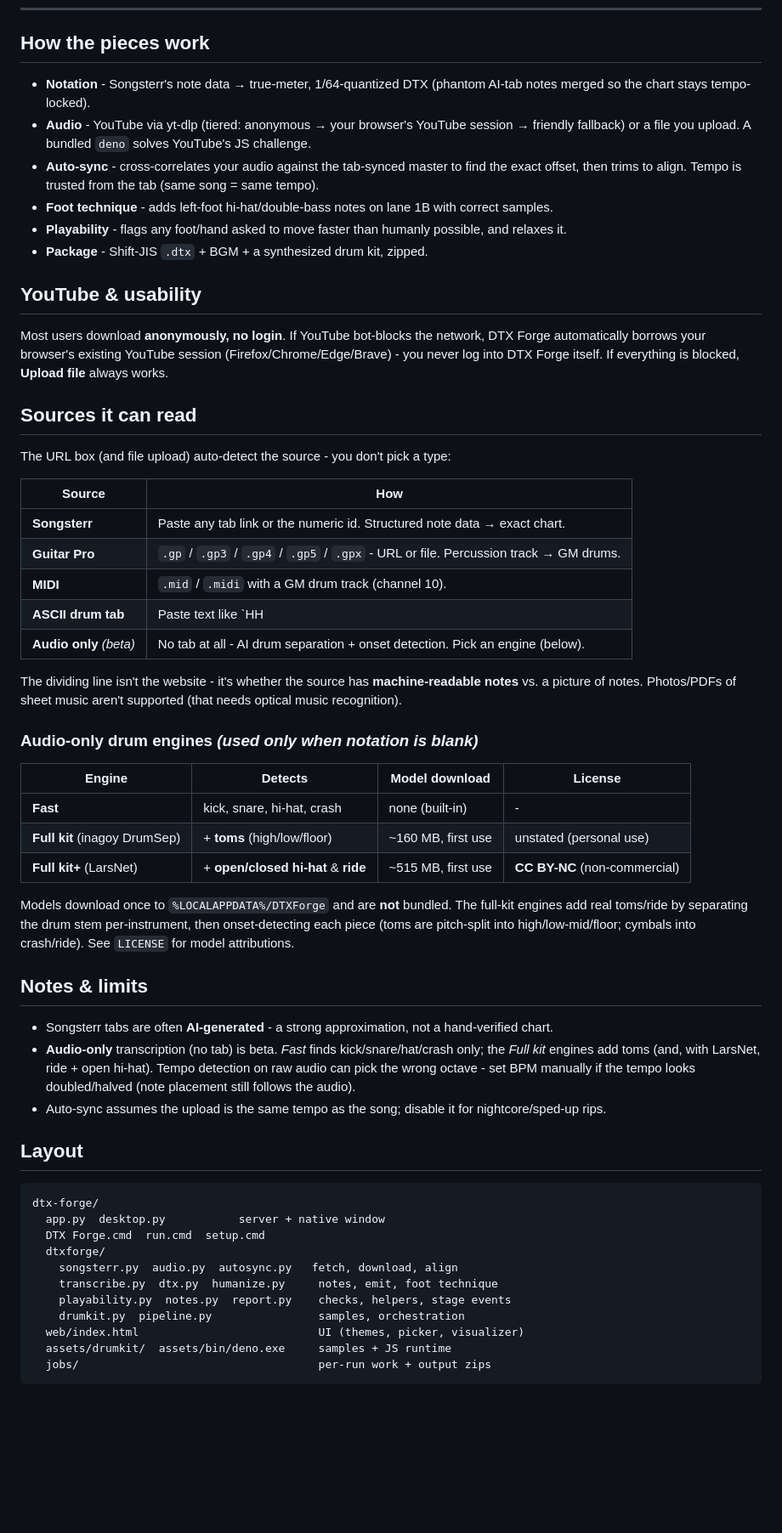
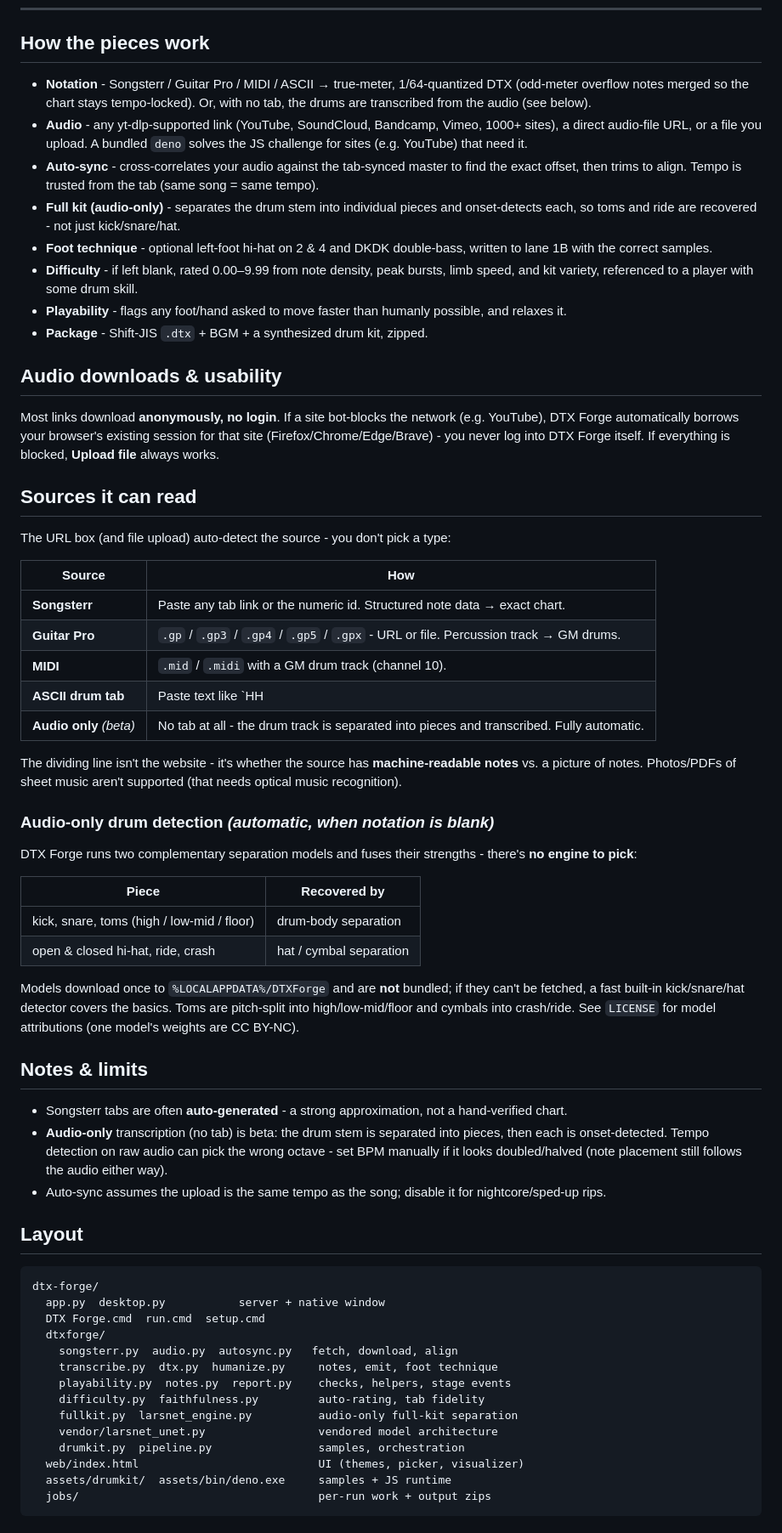
Before and after one commit to phurteau/dtx-forge, a Markdown page: README.md, the part around one of its changes. Shown at 85% size. GitHub-like rendering; blank space fills up the shorter version.

```diff
--- a/README.md
+++ b/README.md
@@ -53,21 +56,28 @@ Unzip the downloaded `Artist - Title.zip` into your DTXMania songs folder
 
 ## How the pieces work
 
-- **Notation** - Songsterr's note data → true-meter, 1/64-quantized DTX (phantom AI-tab notes merged
-  so the chart stays tempo-locked).
-- **Audio** - YouTube via yt-dlp (tiered: anonymous → your browser's YouTube session → friendly
-  fallback) or a file you upload. A bundled `deno` solves YouTube's JS challenge.
+- **Notation** - Songsterr / Guitar Pro / MIDI / ASCII → true-meter, 1/64-quantized DTX (odd-meter
+  overflow notes merged so the chart stays tempo-locked). Or, with no tab, the drums are transcribed
+  from the audio (see below).
+- **Audio** - any yt-dlp-supported link (YouTube, SoundCloud, Bandcamp, Vimeo, 1000+ sites), a direct
+  audio-file URL, or a file you upload. A bundled `deno` solves the JS challenge for sites (e.g. YouTube)
+  that need it.
 - **Auto-sync** - cross-correlates your audio against the tab-synced master to find the exact offset,
   then trims to align. Tempo is trusted from the tab (same song = same tempo).
-- **Foot technique** - adds left-foot hi-hat/double-bass notes on lane 1B with correct samples.
+- **Full kit (audio-only)** - separates the drum stem into individual pieces and onset-detects each, so
+  toms and ride are recovered - not just kick/snare/hat.
+- **Foot technique** - optional left-foot hi-hat on 2 & 4 and DKDK double-bass, written to lane 1B with
+  the correct samples.
+- **Difficulty** - if left blank, rated 0.00–9.99 from note density, peak bursts, limb speed, and kit
+  variety, referenced to a player with some drum skill.
 - **Playability** - flags any foot/hand asked to move faster than humanly possible, and relaxes it.
 - **Package** - Shift-JIS `.dtx` + BGM + a synthesized drum kit, zipped.
 
-## YouTube & usability
+## Audio downloads & usability
 
-Most users download **anonymously, no login**. If YouTube bot-blocks the network, DTX Forge
-automatically borrows your browser's existing YouTube session (Firefox/Chrome/Edge/Brave) - you never
-log into DTX Forge itself. If everything is blocked, **Upload file** always works.
+Most links download **anonymously, no login**. If a site bot-blocks the network (e.g. YouTube), DTX Forge
+automatically borrows your browser's existing session for that site (Firefox/Chrome/Edge/Brave) - you
+never log into DTX Forge itself. If everything is blocked, **Upload file** always works.
 
 ## Sources it can read
 
@@ -79,29 +89,31 @@ The URL box (and file upload) auto-detect the source - you don't pick a type:
 | **Guitar Pro** | `.gp` / `.gp3` / `.gp4` / `.gp5` / `.gpx` - URL or file. Percussion track → GM drums. |
 | **MIDI** | `.mid` / `.midi` with a GM drum track (channel 10). |
 | **ASCII drum tab** | Paste text like `HH|x-x-x-x-|` (Ultimate-Guitar style), or a `.txt`/URL. |
-| **Audio only** *(beta)* | No tab at all - AI drum separation + onset detection. Pick an engine (below). |
+| **Audio only** *(beta)* | No tab at all - the drum track is separated into pieces and transcribed. Fully automatic. |
 
 The dividing line isn't the website - it's whether the source has **machine-readable notes** vs. a
 picture of notes. Photos/PDFs of sheet music aren't supported (that needs optical music recognition).
 
-### Audio-only drum engines *(used only when notation is blank)*
+### Audio-only drum detection *(automatic, when notation is blank)*
 
-| Engine | Detects | Model download | License |
-| --- | --- | --- | --- |
-| **Fast** | kick, snare, hi-hat, crash | none (built-in) | - |
-| **Full kit** (inagoy DrumSep) | + **toms** (high/low/floor) | ~160 MB, first use | unstated (personal use) |
-| **Full kit+** (LarsNet) | + **open/closed hi-hat** & **ride** | ~515 MB, first use | **CC BY-NC** (non-commercial) |
+DTX Forge runs two complementary separation models and fuses their strengths - there's **no engine to
+pick**:
 
-Models download once to `%LOCALAPPDATA%/DTXForge` and are **not** bundled. The full-kit engines add
-real toms/ride by separating the drum stem per-instrument, then onset-detecting each piece (toms are
-pitch-split into high/low-mid/floor; cymbals into crash/ride). See `LICENSE` for model attributions.
+| Piece | Recovered by |
+| --- | --- |
+| kick, snare, toms (high / low-mid / floor) | drum-body separation |
+| open & closed hi-hat, ride, crash | hat / cymbal separation |
+
+Models download once to `%LOCALAPPDATA%/DTXForge` and are **not** bundled; if they can't be fetched, a
+fast built-in kick/snare/hat detector covers the basics. Toms are pitch-split into high/low-mid/floor and
+cymbals into crash/ride. See `LICENSE` for model attributions (one model's weights are CC BY-NC).
 
 ## Notes & limits
 
-- Songsterr tabs are often **AI-generated** - a strong approximation, not a hand-verified chart.
-- **Audio-only** transcription (no tab) is beta. *Fast* finds kick/snare/hat/crash only; the *Full kit*
-  engines add toms (and, with LarsNet, ride + open hi-hat). Tempo detection on raw audio can pick the
-  wrong octave - set BPM manually if the tempo looks doubled/halved (note placement still follows the audio).
+- Songsterr tabs are often **auto-generated** - a strong approximation, not a hand-verified chart.
+- **Audio-only** transcription (no tab) is beta: the drum stem is separated into pieces, then each is
+  onset-detected. Tempo detection on raw audio can pick the wrong octave - set BPM manually if it looks
+  doubled/halved (note placement still follows the audio either way).
 - Auto-sync assumes the upload is the same tempo as the song; disable it for nightcore/sped-up rips.
 
 ## Layout
@@ -114,6 +126,9 @@ dtx-forge/
     songsterr.py  audio.py  autosync.py   fetch, download, align
     transcribe.py  dtx.py  humanize.py     notes, emit, foot technique
     playability.py  notes.py  report.py    checks, helpers, stage events
+    difficulty.py  faithfulness.py         auto-rating, tab fidelity
+    fullkit.py  larsnet_engine.py          audio-only full-kit separation
+    vendor/larsnet_unet.py                 vendored model architecture
     drumkit.py  pipeline.py                samples, orchestration
   web/index.html                           UI (themes, picker, visualizer)
   assets/drumkit/  assets/bin/deno.exe     samples + JS runtime
```
Also changed, not shown: other parts of README.md (+14 -11 lines), docs/screenshot.png.
